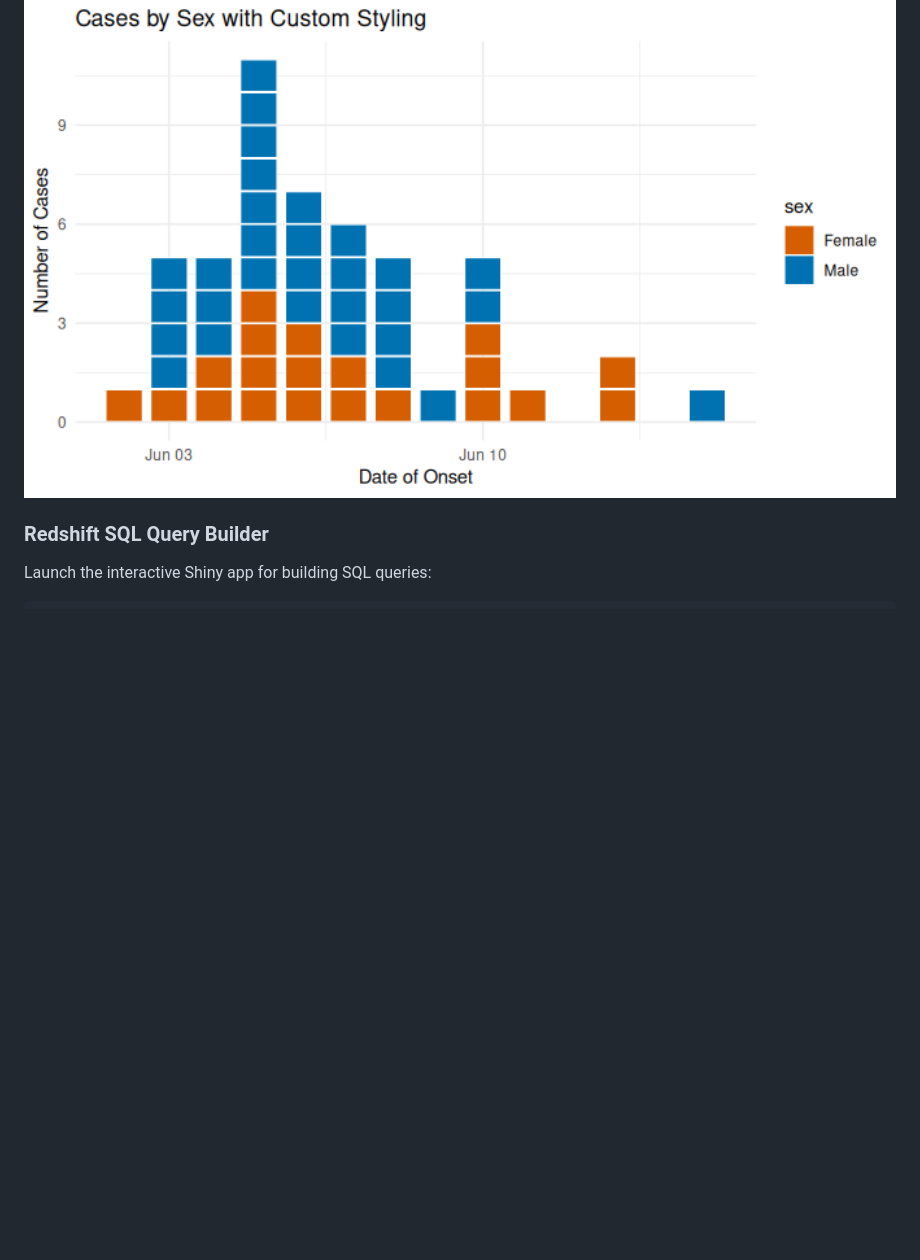
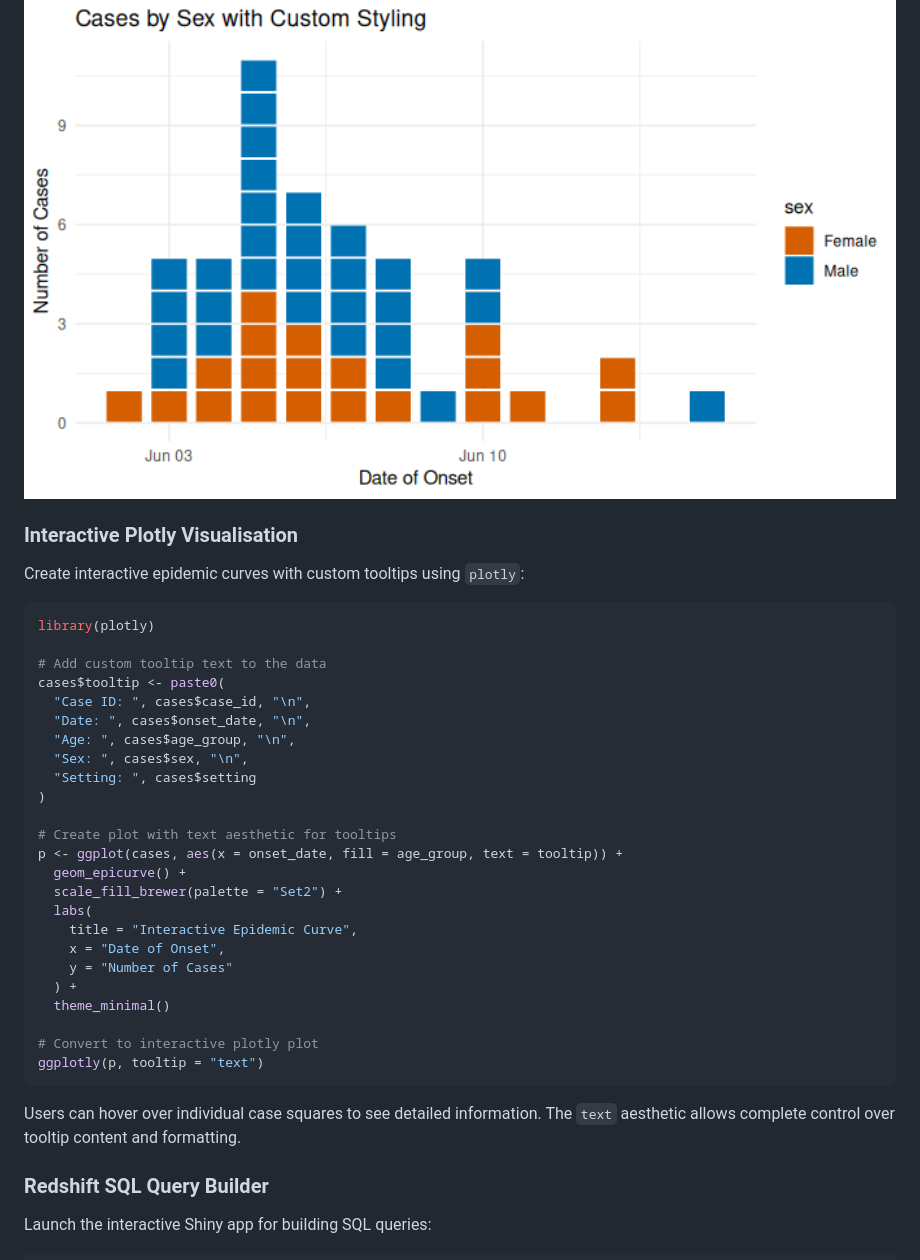
Before and after one commit to prcleary/paulmisc, a Markdown page: README.md, the part around the change. Rendered like a GitHub page; blank space fills up the shorter version.

Commit message:
Re-build README.Rmd

````diff
--- a/README.md
+++ b/README.md
@@ -238,6 +238,41 @@ ggplot(cases, aes(x = onset_date, fill = sex)) +
 
 <img src="man/figures/README-advanced-styling-1.png" alt="" width="100%" />
 
+### Interactive Plotly Visualisation
+
+Create interactive epidemic curves with custom tooltips using `plotly`:
+
+``` r
+library(plotly)
+
+# Add custom tooltip text to the data
+cases$tooltip <- paste0(
+  "Case ID: ", cases$case_id, "\n",
+  "Date: ", cases$onset_date, "\n",
+  "Age: ", cases$age_group, "\n",
+  "Sex: ", cases$sex, "\n",
+  "Setting: ", cases$setting
+)
+
+# Create plot with text aesthetic for tooltips
+p <- ggplot(cases, aes(x = onset_date, fill = age_group, text = tooltip)) +
+  geom_epicurve() +
+  scale_fill_brewer(palette = "Set2") +
+  labs(
+    title = "Interactive Epidemic Curve",
+    x = "Date of Onset",
+    y = "Number of Cases"
+  ) +
+  theme_minimal()
+
+# Convert to interactive plotly plot
+ggplotly(p, tooltip = "text")
+```
+
+Users can hover over individual case squares to see detailed
+information. The `text` aesthetic allows complete control over tooltip
+content and formatting.
+
 ### Redshift SQL Query Builder
 
 Launch the interactive Shiny app for building SQL queries:
````
